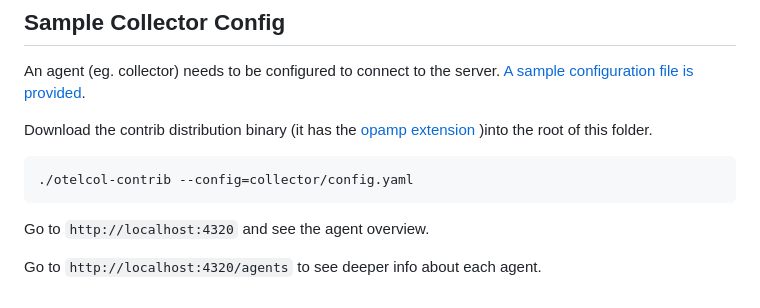
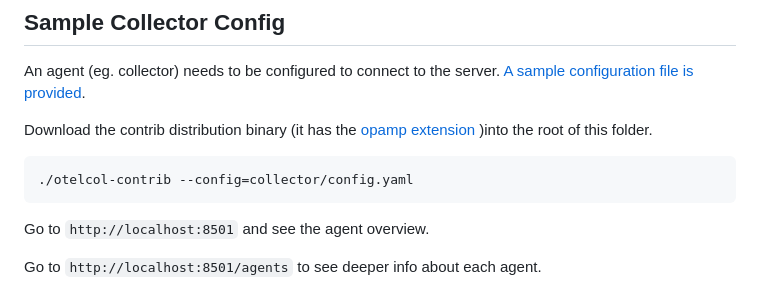
Before and after one commit to agardnerIT/opamp-server-py, a Markdown page: README.md, the part around one of its changes. GitHub-like rendering.

````diff
--- a/README.md
+++ b/README.md
@@ -42,6 +54,6 @@ Download the contrib distribution binary (it has the [opamp extension](https://g
 ./otelcol-contrib --config=collector/config.yaml
 ```
 
-Go to `http://localhost:4320` and see the agent overview.
+Go to `http://localhost:8501` and see the agent overview.
 
-Go to `http://localhost:4320/agents` to see deeper info about each agent.
+Go to `http://localhost:8501/agents` to see deeper info about each agent.
````
Also changed, not shown: other parts of README.md (+21 -9 lines), assets/agent.png, assets/agents.png, assets/root.png, 8 other files.
